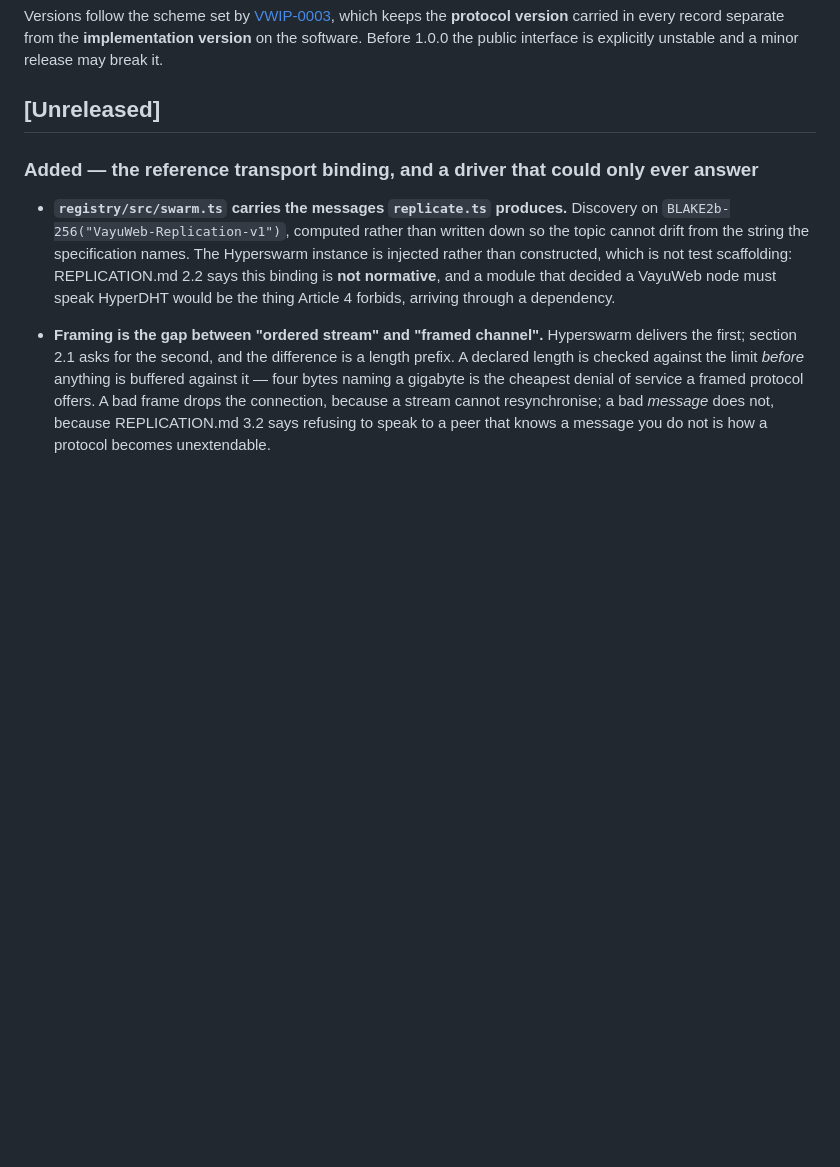
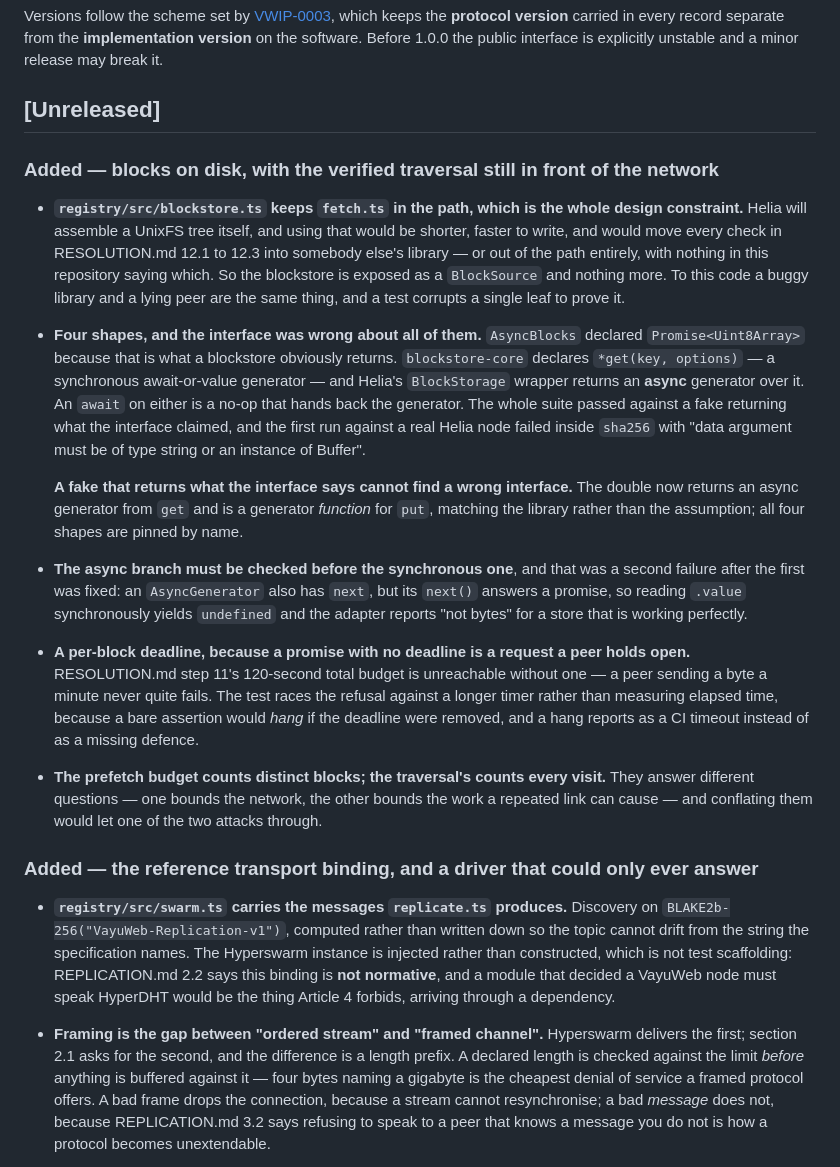
Before and after one commit to johalputt/VayuWeb, a Markdown page: CHANGELOG.md, the part around the change. GitHub-like rendering; blank space fills up the shorter version.

Commit message:
docs: record the Helia integration and what it does not cover
The roadmap keeps Phase 4's acceptance test open: the block-exchange path over
a real network, and two machines, neither of which a sandbox can supply.

The lesson recorded there is about test doubles rather than about IPFS. A fake
that returns what the interface says cannot find a wrong interface, and this
one was corrected three times before it stopped being more agreeable than the
library it stands for.

```diff
--- a/CHANGELOG.md
+++ b/CHANGELOG.md
@@ -9,6 +9,42 @@ software. Before 1.0.0 the public interface is explicitly unstable and a minor r
 it.
 
 ## [Unreleased]
+
+### Added — blocks on disk, with the verified traversal still in front of the network
+
+- **`registry/src/blockstore.ts` keeps `fetch.ts` in the path, which is the whole design
+  constraint.** Helia will assemble a UnixFS tree itself, and using that would be shorter, faster
+  to write, and would move every check in RESOLUTION.md 12.1 to 12.3 into somebody else's library
+  — or out of the path entirely, with nothing in this repository saying which. So the blockstore
+  is exposed as a `BlockSource` and nothing more. To this code a buggy library and a lying peer
+  are the same thing, and a test corrupts a single leaf to prove it.
+
+- **Four shapes, and the interface was wrong about all of them.** `AsyncBlocks` declared
+  `Promise<Uint8Array>` because that is what a blockstore obviously returns. `blockstore-core`
+  declares `*get(key, options)` — a synchronous await-or-value generator — and Helia's
+  `BlockStorage` wrapper returns an **async** generator over it. An `await` on either is a no-op
+  that hands back the generator. The whole suite passed against a fake returning what the
+  interface claimed, and the first run against a real Helia node failed inside `sha256` with
+  "data argument must be of type string or an instance of Buffer".
+
+  **A fake that returns what the interface says cannot find a wrong interface.** The double now
+  returns an async generator from `get` and is a generator *function* for `put`, matching the
+  library rather than the assumption; all four shapes are pinned by name.
+
+- **The async branch must be checked before the synchronous one**, and that was a second failure
+  after the first was fixed: an `AsyncGenerator` also has `next`, but its `next()` answers a
+  promise, so reading `.value` synchronously yields `undefined` and the adapter reports "not
+  bytes" for a store that is working perfectly.
+
+- **A per-block deadline, because a promise with no deadline is a request a peer holds open.**
+  RESOLUTION.md step 11's 120-second total budget is unreachable without one — a peer sending a
+  byte a minute never quite fails. The test races the refusal against a longer timer rather than
+  measuring elapsed time, because a bare assertion would *hang* if the deadline were removed, and
+  a hang reports as a CI timeout instead of as a missing defence.
+
+- **The prefetch budget counts distinct blocks; the traversal's counts every visit.** They answer
+  different questions — one bounds the network, the other bounds the work a repeated link can
+  cause — and conflating them would let one of the two attacks through.
 
 ### Added — the reference transport binding, and a driver that could only ever answer
 
```
Also changed, not shown: docs/ROADMAP.md (+18 -3 lines).
